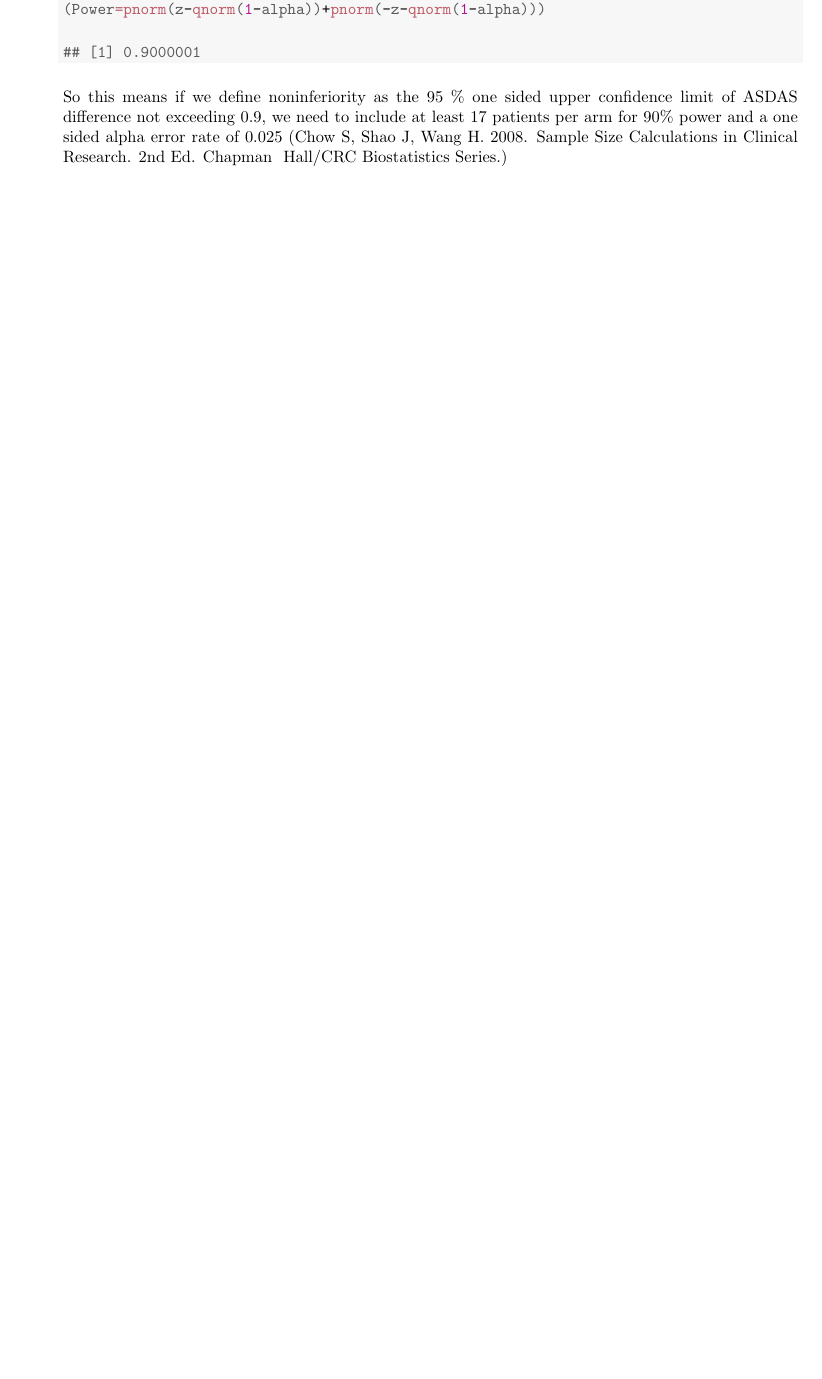
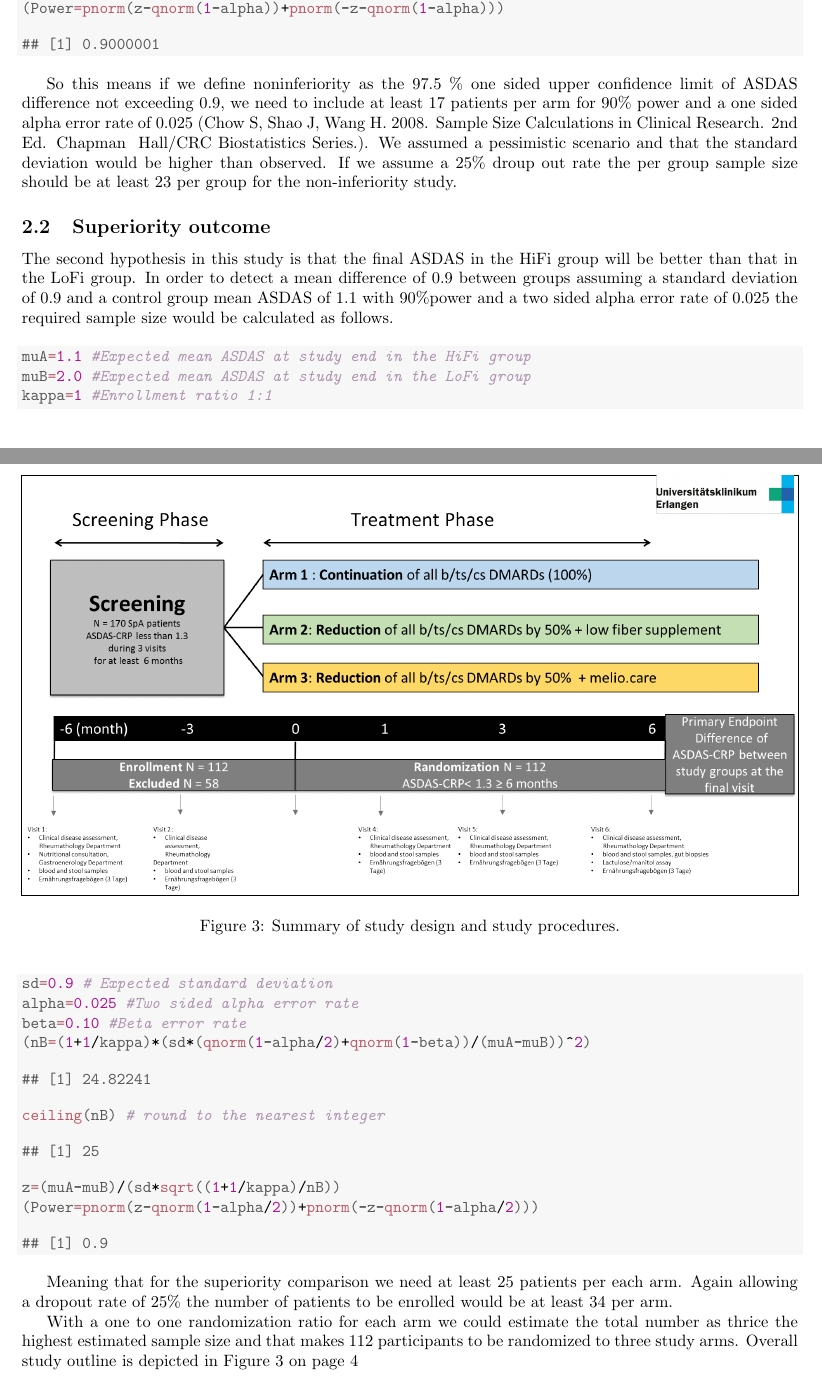
Before and after one commit to ekoraytascilar/SpAwithdrawal, a LaTeX document (spastudydocument.tex): part of page 3 of 3 before the commit and two parts of pages 3 and 4 of 4 after it, the two joined at a grey line, cut so that both start at the same text, the shorter picture padded with empty space. Compiled offline with pdfLaTeX.

Commit message:
Document completed

```diff
--- a/spastudydocument.tex
+++ b/spastudydocument.tex
@@ -170,5 +173,49 @@ With this assumption if we want to show non-inferiority of the HiFi intervention
 \end{kframe}
 \end{knitrout}
 
-So this means if we define noninferiority as the 95 \% one sided upper confidence limit of ASDAS difference not exceeding 0.9, we need to include at least 17 patients per arm for 90\% power and a one sided alpha error rate of 0.025 (Chow S, Shao J, Wang H. 2008. Sample Size Calculations in Clinical Research. 2nd Ed. Chapman & Hall/CRC Biostatistics Series.)
+So this means if we define noninferiority as the 97.5 \% one sided upper confidence limit of ASDAS difference not exceeding 0.9, we need to include at least 17 patients per arm for 90\% power and a one sided alpha error rate of 0.025 (Chow S, Shao J, Wang H. 2008. Sample Size Calculations in Clinical Research. 2nd Ed. Chapman & Hall/CRC Biostatistics Series.). We assumed a pessimistic scenario and that the standard deviation would be higher than observed. If we assume a 25\% droup out rate the per group sample size should be at least 23 per group for the non-inferiority study.
+
+\subsection{Superiority outcome}
+
+The second hypothesis in this study is that the final ASDAS in the HiFi group will be better than that in the LoFi group. In order to detect a mean difference of 0.9 between groups assuming a standard deviation of 0.9 and a control group mean ASDAS of 1.1 with 90\%power and a two sided alpha error rate of 0.025 the required sample size would be calculated as follows.
+\begin{knitrout}
+\definecolor{shadecolor}{rgb}{0.969, 0.969, 0.969}\color{fgcolor}\begin{kframe}
+\begin{alltt}
+\hlstd{muA}\hlkwb{=}\hlnum{1.1} \hlcom{#Expected mean ASDAS at study end in the HiFi group}
+\hlstd{muB}\hlkwb{=}\hlnum{2.0} \hlcom{#Expected mean ASDAS at study end in the LoFi group}
+\hlstd{kappa}\hlkwb{=}\hlnum{1} \hlcom{#Enrollment ratio 1:1}
+\hlstd{sd}\hlkwb{=}\hlnum{0.9} \hlcom{# Expected standard deviation}
+\hlstd{alpha}\hlkwb{=}\hlnum{0.025} \hlcom{#Two sided alpha error rate}
+\hlstd{beta}\hlkwb{=}\hlnum{0.10} \hlcom{#Beta error rate}
+\hlstd{(nB}\hlkwb{=}\hlstd{(}\hlnum{1}\hlopt{+}\hlnum{1}\hlopt{/}\hlstd{kappa)}\hlopt{*}\hlstd{(sd}\hlopt{*}\hlstd{(}\hlkwd{qnorm}\hlstd{(}\hlnum{1}\hlopt{-}\hlstd{alpha}\hlopt{/}\hlnum{2}\hlstd{)}\hlopt{+}\hlkwd{qnorm}\hlstd{(}\hlnum{1}\hlopt{-}\hlstd{beta))}\hlopt{/}\hlstd{(muA}\hlopt{-}\hlstd{muB))}\hlopt{^}\hlnum{2}\hlstd{)}
+\end{alltt}
+\begin{verbatim}
+## [1] 24.82241
+\end{verbatim}
+\begin{alltt}
+\hlkwd{ceiling}\hlstd{(nB)} \hlcom{# round to the nearest integer}
+\end{alltt}
+\begin{verbatim}
+## [1] 25
+\end{verbatim}
+\begin{alltt}
+\hlstd{z}\hlkwb{=}\hlstd{(muA}\hlopt{-}\hlstd{muB)}\hlopt{/}\hlstd{(sd}\hlopt{*}\hlkwd{sqrt}\hlstd{((}\hlnum{1}\hlopt{+}\hlnum{1}\hlopt{/}\hlstd{kappa)}\hlopt{/}\hlstd{nB))}
+\hlstd{(Power}\hlkwb{=}\hlkwd{pnorm}\hlstd{(z}\hlopt{-}\hlkwd{qnorm}\hlstd{(}\hlnum{1}\hlopt{-}\hlstd{alpha}\hlopt{/}\hlnum{2}\hlstd{))}\hlopt{+}\hlkwd{pnorm}\hlstd{(}\hlopt{-}\hlstd{z}\hlopt{-}\hlkwd{qnorm}\hlstd{(}\hlnum{1}\hlopt{-}\hlstd{alpha}\hlopt{/}\hlnum{2}\hlstd{)))}
+\end{alltt}
+\begin{verbatim}
+## [1] 0.9
+\end{verbatim}
+\end{kframe}
+\end{knitrout}
+
+Meaning that for the superiority comparison we need at least 25 patients per each arm. Again allowing a dropout rate of 25\% the number of patients to be enrolled would be at least 34 per arm.
+
+With a one to one randomization ratio for each arm we could estimate the total number as thrice the highest estimated sample size and that makes 112 participants to be randomized to three study arms. Overall study outline is depicted in Figure \ref{fig:studyoutline} on page \pageref{fig:studyoutline}
+
+\begin{figure}
+  \centering
+  \frame{\includegraphics[width=1\textwidth]{studyoutline.png}}
+  \caption {Summary of study design and study procedures.}
+  \label{fig:studyoutline}
+\end{figure}
 \end{document}
```
Also changed, not shown: spastudydocument-concordance.tex (+1 -1 lines), spastudydocument.pdf, studyoutline.png (added), spastudydocument.tex (5 more changed lines), 3 other files.
